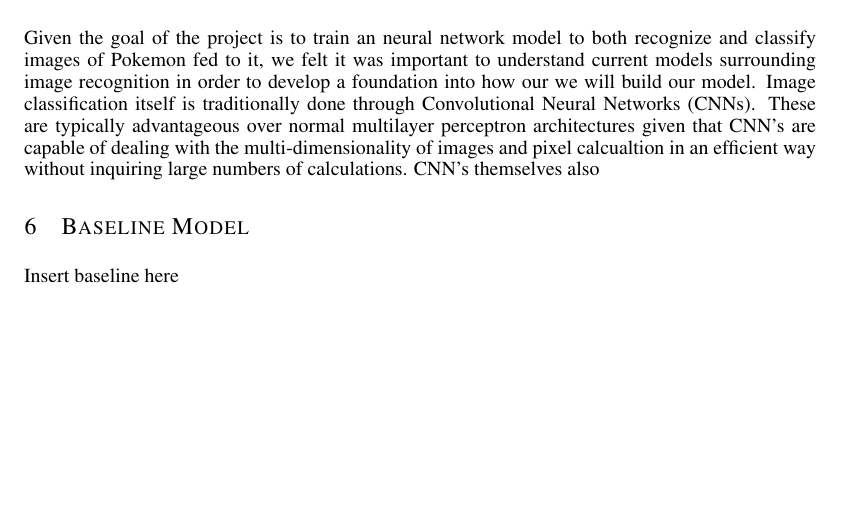
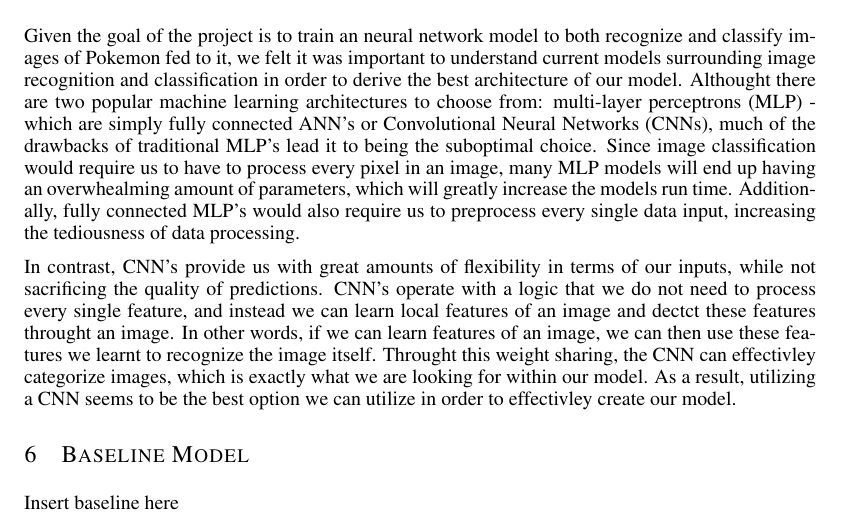
Before and after one commit to johnangelou2/Pokemon_Image_Recognition, a LaTeX paper (APS360_Project.tex): part of page 2 of 7 before the commit and part of page 2 of 8 after it, cut so that both start at the same text, the shorter picture padded with empty space. Compiled offline with pdfLaTeX.

Commit message:
Arch draft 1

```diff
--- a/APS360_Project.tex
+++ b/APS360_Project.tex
@@ -82,7 +82,9 @@ Insert text here
 
 \section {Architecture}
 
-Given the goal of the project is to train an neural network model to both recognize and classify images of Pokemon fed to it, we felt it was important to understand current models surrounding image recognition in order to develop a foundation into how our we will build our model. Image classification itself is traditionally done through Convolutional Neural Networks (CNNs). These are typically advantageous over normal multilayer perceptron architectures given that CNN's are capable of dealing with the multi-dimensionality of images and pixel calcualtion in an efficient way without inquiring large numbers of calculations. CNN's themselves also
+Given the goal of the project is to train an neural network model to both recognize and classify images of Pokemon fed to it, we felt it was important to understand current models surrounding image recognition and classification in order to derive the best architecture of our model. Althought there are two popular machine learning architectures to choose from: multi-layer perceptrons (MLP) - which are simply fully connected ANN's or Convolutional Neural Networks (CNNs), much of the drawbacks of traditional MLP's lead it to being the suboptimal choice. Since image classification would require us to have to process every pixel in an image, many MLP models will end up having an overwhealming amount of parameters, which will greatly increase the models run time. Additionally, fully connected MLP's would also require us to preprocess every single data input, increasing the tediousness of data processing.
+
+In contrast, CNN's provide us with great amounts of flexibility in terms of our inputs, while not sacrificing the quality of predictions. CNN's operate with a logic that we do not need to process every single feature, and instead we can learn local features of an image and dectct these features throught an image. In other words, if we can learn features of an image, we can then use these features we learnt to recognize the image itself. Throught this weight sharing, the CNN can effectivley categorize images, which is exactly what we are looking for within our model. As a result, utilizing a CNN seems to be the best option we can utilize in order to effectivley create our model.
 
 \section {Baseline Model}
 
```
